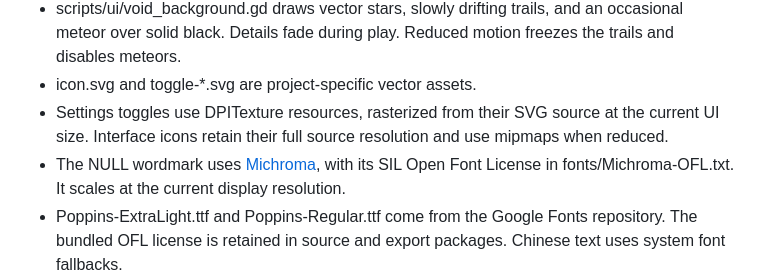
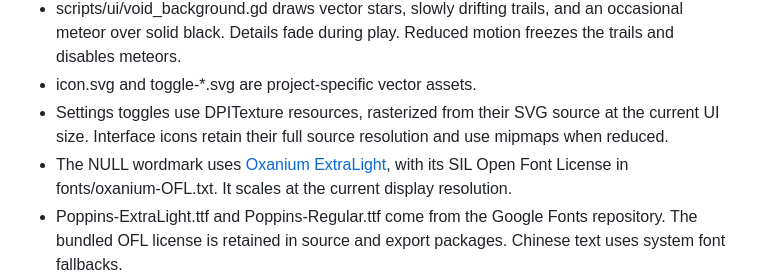
Before and after one commit to Phyll1s0/annihilation, a Markdown page: assets/README.md, the part around the change. Drawn GitHub-style.

Commit message:
Use a lighter Oxanium wordmark for NULL

```diff
--- a/assets/README.md
+++ b/assets/README.md
@@ -6,7 +6,7 @@ NULL uses black-and-white pieces against a pure black background (#000000), with
 - scripts/ui/void_background.gd draws vector stars, slowly drifting trails, and an occasional meteor over solid black. Details fade during play. Reduced motion freezes the trails and disables meteors.
 - icon.svg and toggle-*.svg are project-specific vector assets.
 - Settings toggles use DPITexture resources, rasterized from their SVG source at the current UI size. Interface icons retain their full source resolution and use mipmaps when reduced.
-- The NULL wordmark uses [Michroma](https://github.com/google/fonts/tree/main/ofl/michroma), with its SIL Open Font License in fonts/Michroma-OFL.txt. It scales at the current display resolution.
+- The NULL wordmark uses [Oxanium ExtraLight](https://github.com/sevmeyer/oxanium), with its SIL Open Font License in fonts/oxanium-OFL.txt. It scales at the current display resolution.
 - Poppins-ExtraLight.ttf and Poppins-Regular.ttf come from the Google Fonts repository. The bundled OFL license is retained in source and export packages. Chinese text uses system font fallbacks.
 - General interface icons use Ionicons 7.1.0, with grayscale tinting applied by Godot. Their license is included in icons/LICENSE.txt.
 
```
Also changed, not shown: docs/design.md (+1 -1 lines), docs/images/home.png, 9 other files.
